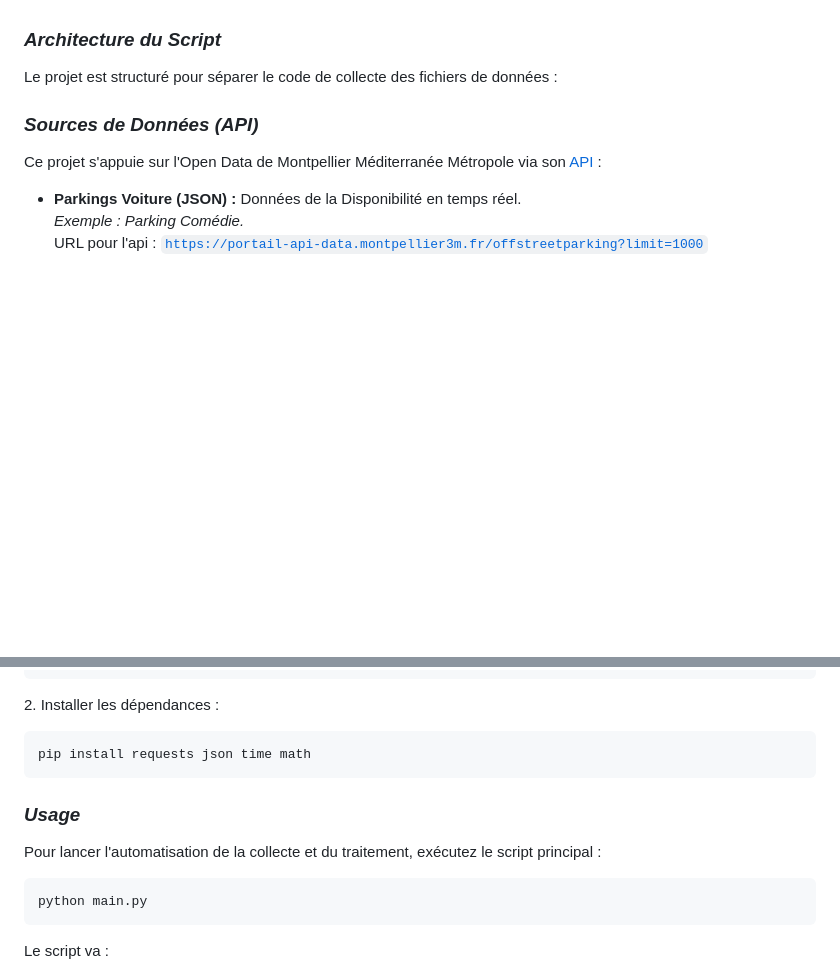
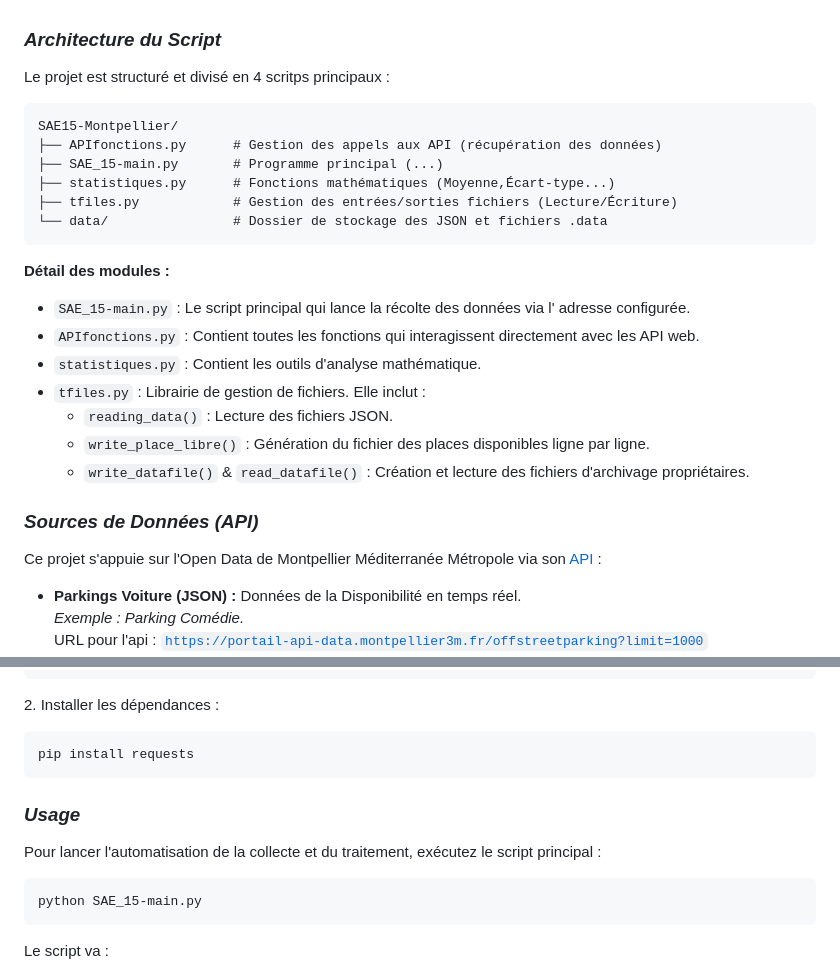
Before and after one commit to Explosif3005/SAE_15-Traitement-des-donne-Puig_Dumont, a Markdown page: README.md, 2 parts joined by grey strips. GitHub-like rendering; blank space fills up the shorter version.

Commit message:
Update README.md
Ajout dans la catégorie Architecture + Ajout dans la même catégorie du détails des modules.

Modification du nom du programme principal dans la catégorie Usage

```diff
--- a/README.md
+++ b/README.md
@@ -40,8 +40,29 @@
 
 <h3><em>Architecture du Script</em></h3>
 
-<p>Le projet est structuré pour séparer le code de collecte des fichiers de données :</p>
+<p>Le projet est structuré et divisé en 4 scritps principaux :</p>
+<pre>
+SAE15-Montpellier/
+├── APIfonctions.py      # Gestion des appels aux API (récupération des données)
+├── SAE_15-main.py       # Programme principal (...)
+├── statistiques.py      # Fonctions mathématiques (Moyenne,Écart-type...)
+├── tfiles.py            # Gestion des entrées/sorties fichiers (Lecture/Écriture)
+└── data/                # Dossier de stockage des JSON et fichiers .data
+</pre>
 
+<p><b>Détail des modules :</b></p>
+<ul>
+    <li><code>SAE_15-main.py</code> : Le script principal qui lance la récolte des données via l' adresse configurée.</li>
+    <li><code>APIfonctions.py</code> : Contient toutes les fonctions qui interagissent directement avec les API web.</li>
+    <li><code>statistiques.py</code> : Contient les outils d'analyse mathématique.</li>
+    <li><code>tfiles.py</code> : Librairie de gestion de fichiers. Elle inclut :
+        <ul>
+            <li><code>reading_data()</code> : Lecture des fichiers JSON.</li>
+            <li><code>write_place_libre()</code> : Génération du fichier des places disponibles ligne par ligne.</li>
+            <li><code>write_datafile()</code> & <code>read_datafile()</code> : Création et lecture des fichiers d'archivage propriétaires.</li>
+        </ul>
+    </li>
+</ul>
 <h3><em>Sources de Données (API)</em></h3>
 
 <p>Ce projet s'appuie sur l'Open Data de Montpellier Méditerranée Métropole via son <a href = 'https://portail-api.montpellier3m.fr/'>API</a> : </p>
@@ -116,7 +137,7 @@ git clone https://github.com/Explosif3005/SAE_15-Traitement-des-donne-Puig_Dumon
 
 <p>2. Installer les dépendances :</p>
 <pre>
-pip install requests json time math
+pip install requests
 </pre>
 
 <h3><em>Usage</em></h3>
@@ -124,7 +145,7 @@ pip install requests json time math
 <p>Pour lancer l'automatisation de la collecte et du traitement, exécutez le script principal :</p>
 
 <pre>
-python main.py
+python SAE_15-main.py
 </pre>
 
 <p>Le script va :</p>
```
